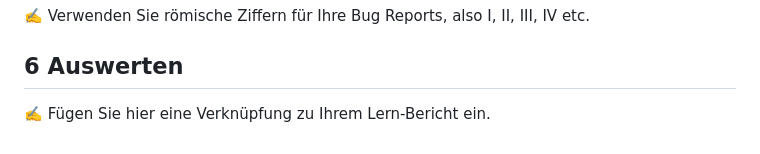
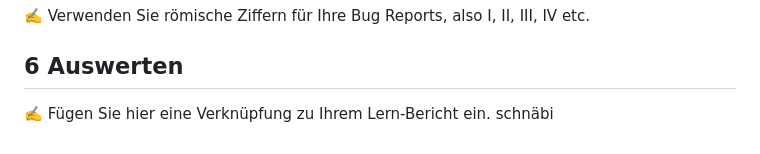
Before and after one commit to DaMu14/LA1600, a Markdown page: Projektdokumentation.md, the part around the change. GitHub-like rendering.

Commit message:
Update Projektdokumentation.md
wichtig

```diff
--- a/Projektdokumentation.md
+++ b/Projektdokumentation.md
@@ -87,3 +87,4 @@ Total:
 ## 6 Auswerten
 
 ✍️ Fügen Sie hier eine Verknüpfung zu Ihrem Lern-Bericht ein.
+schnäbi
```
